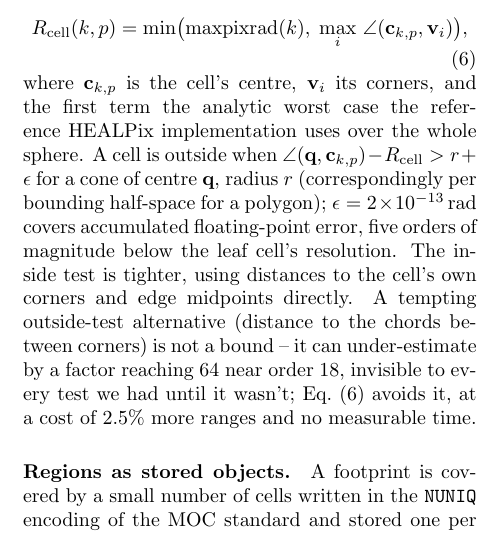
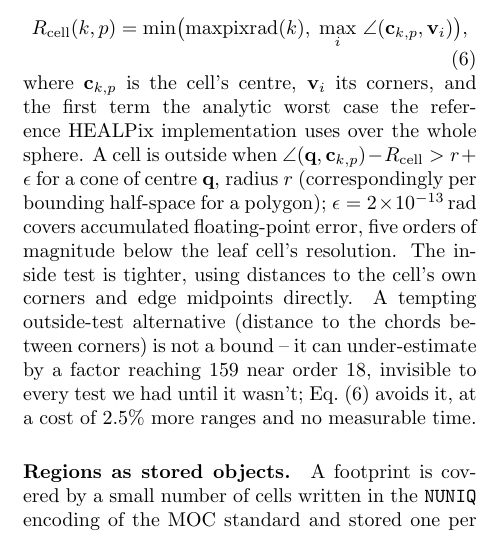
Before and after one commit to jesusjuansalgado/skycell, a LaTeX document (paper/preview.tex, which reads paper/body.tex): part of one column of page 3 of 12, cut so that both start at the same text. Compiled offline with pdfLaTeX.

Commit message:
Fix a stale "64x" to the current measured 159x (chord-bound comment, paper Sect. 2.4)
healpix_selftest's edge-bulge check is fully deterministic (fixed seed)
and currently measures 159.1x at order 18, not the 64x both the cover.c
comment and the paper's Sect. 2.4 cited. The test's own comment says its
number should be quoted from its output, not asserted as a constant --
it had drifted out of sync with both. Fixed both citations and added a
note to the cover.c comment pointing back at the test as the source of
truth, so a future drift is easier to catch.

Co-Authored-By: Claude Sonnet 5 <noreply@anthropic.com>
Claude-Session: https://claude.ai/code/session_01BhCYxUKxCB4nrnCgvod5c6

```diff
--- a/paper/body.tex
+++ b/paper/body.tex
@@ -220,9 +220,9 @@ for a polygon); $\epsilon=2\times10^{-13}$\,rad covers accumulated floating-poin
 five orders of magnitude below the leaf cell's resolution. The inside test is tighter,
 using distances to the cell's own corners and edge midpoints directly. A tempting
 outside-test alternative (distance to the chords between corners) is not a bound -- it
-can under-estimate by a factor reaching 64 near order 18, invisible to every test we had
-until it wasn't; Eq.~(\ref{eq:rcell}) avoids it, at a cost of 2.5\% more ranges and no
-measurable time.
+can under-estimate by a factor reaching 159 near order 18, invisible to every test we
+had until it wasn't; Eq.~(\ref{eq:rcell}) avoids it, at a cost of 2.5\% more ranges and
+no measurable time.
 
 \paragraph{Regions as stored objects.}
 \label{sec:moc}
```
Also changed, not shown: paper/skycell-preview.pdf, 1 other file.
